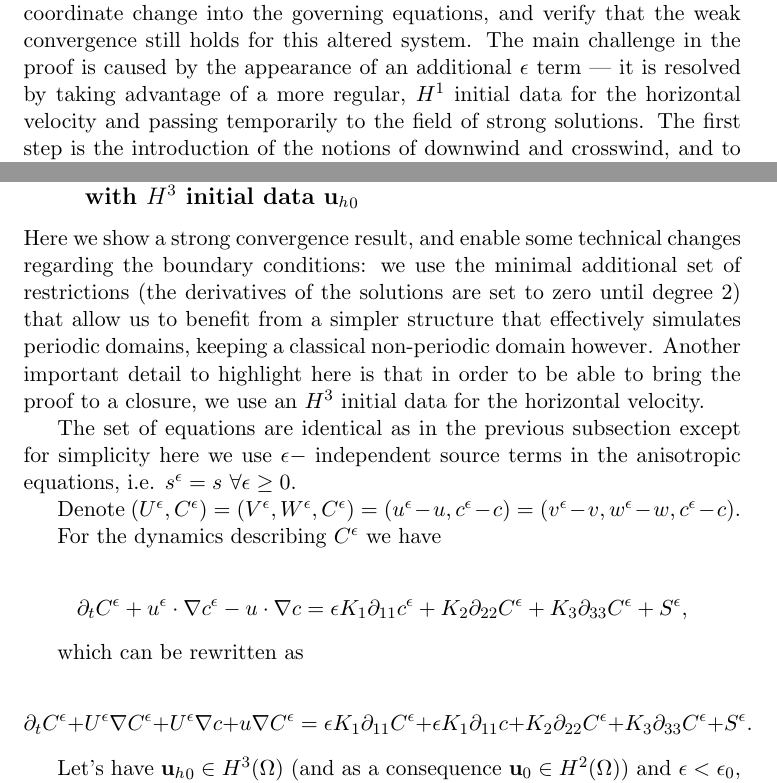
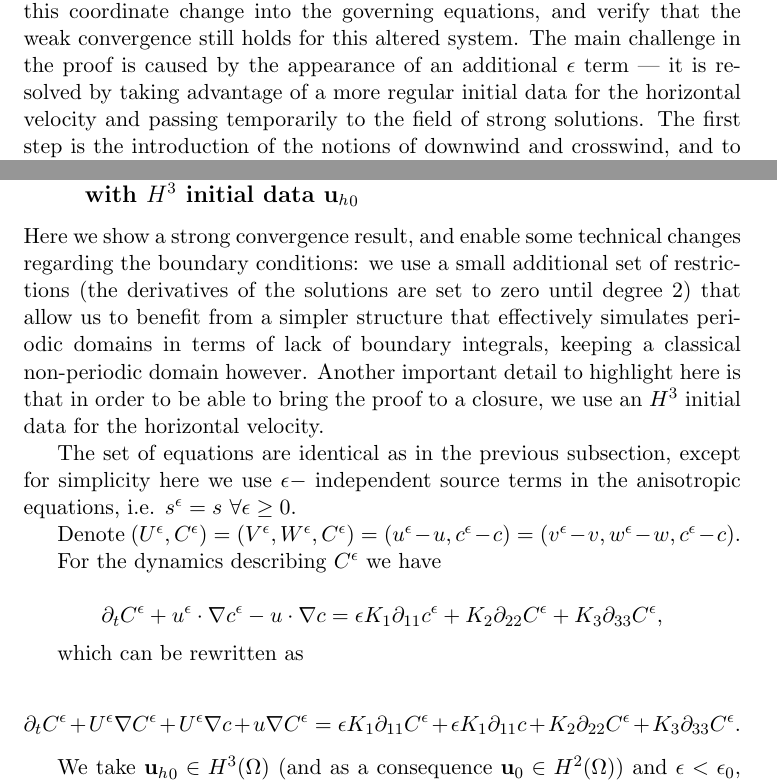
Before and after one commit to msjuhasznora/mathsgitrepo, a LaTeX document (year_four/final_report/phd_report_nj.tex): two parts of pages 16 and 20 of 29, joined at a grey line, cut so that both start at the same text. Compiled offline with pdfLaTeX.

Commit message:
small corrections

```diff
--- a/year_four/final_report/phd_report_nj.tex
+++ b/year_four/final_report/phd_report_nj.tex
@@ -31,7 +31,7 @@
 \usetikzlibrary{arrows,shapes,trees, calc}
 \usepackage{graphicx}
 \usepackage{subfig}
-
+\usepackage[british]{babel}
 \usepackage{xcolor}
 \definecolor{grey}{rgb}{0.9,0.9,0.9}
 
@@ -582,8 +582,8 @@ In the following we include some of the visual results obtained with \textbf{FEn
 
 \subsection{Weak convergence in downwind-matching coordinates with $H^1$ initial data for the horizontal velocity}
 
-We have already described the justification of the generalised hydrostatic limit model including the pollution effect described for the case of a classical, east-north-upwards oriented local Cartesian coordinates. Here we give an improvement of this statement: we consider a meteorologically more meaningful coordinate system, incorporate the analytical consequences of this coordinate change into the governing equations, and verify that the weak convergence still holds for this altered system. The main challenge in the proof is caused by the appearance of an additional $\epsilon$ term --- it is resolved by taking advantage of a more regular, $H^1$ initial data for the horizontal velocity and passing temporarily to the field of strong solutions.
-The first step is the introduction of the notions of downwind and crosswind, and to match the horizontal axes according to these meteorological parameters (see \cite{goyal2011mathematical}). For simplicity, in this case we use a diagonal diffusion matrix, i.e. coefficients $K_x, K_y, K_z.$ As in this scenario the advection is dominant compared to diffusion effects along the $x$ axis, this approach on the one hand naturally contributes to the simplification of the limit model. On the other hand it brings an additional $\epsilon$ term in the Laplacian of the concentration equation, and along with this the challenge of proving a weak convergence result for the product of the vertical velocity and the concentration. The difficulty is due to the phenomena of the $\norm{\partial_1 c^\epsilon}$ term being replaced by $\| \sqrt{\epsilon} \partial_1 c^\epsilon \|$ in the energy inequality. The loss of the strong convergence of the concentration function is overcome by using a more regular initial horizontal velocity function, namely ${\mathbf{u}_h}_0 \in H^1.$ We mention that we also use slightly different, stricter boundary conditions for the concentration function --- these additional requirements too are motivated by the presence of the new $\epsilon$ term in the energy inequality. The assumption that advection is more dominant than diffusion along the downwind direction leads to the appearance of an extra $\epsilon$ term in the concentration equation's Laplacian, namely, we have
+We have already described the justification of the generalised hydrostatic limit model including the pollution effect described for the case of a classical, east-north-upwards oriented local Cartesian coordinates. Here we give an improvement of this statement: we consider a meteorologically more meaningful coordinate system, incorporate the analytical consequences of this coordinate change into the governing equations, and verify that the weak convergence still holds for this altered system. The main challenge in the proof is caused by the appearance of an additional $\epsilon$ term --- it is resolved by taking advantage of a more regular initial data for the horizontal velocity and passing temporarily to the field of strong solutions.
+The first step is the introduction of the notions of downwind and crosswind, and to match the horizontal axes according to these meteorological parameters (see \cite{goyal2011mathematical}). For simplicity, in this case we use a diagonal diffusion matrix, i.e. coefficients $K_x, K_y, K_z.$ As in this scenario the advection is dominant compared to diffusion effects along the $x$ axis, this approach on the one hand naturally contributes to the simplification of the limit model. On the other hand it brings an additional $\epsilon$ term in the Laplacian of the concentration equation, and along with this the challenge of proving a weak convergence result for the product of the vertical velocity and the concentration. The difficulty is due to the phenomena of the $\norm{\partial_1 c^\epsilon}$ term being replaced by $\| \sqrt{\epsilon} \partial_1 c^\epsilon \|$ in the energy inequality. The loss of the strong convergence of the concentration function is overcome by using a more regular initial horizontal velocity function, namely ${\mathbf{u}_h}_0 \in H^1.$ We mention that we also use slightly different, stricter boundary conditions for the concentration function --- these additional requirements too are motivated by the presence of the new $\epsilon$ term in the energy inequality. The assumption that advection is more dominant than diffusion along the downwind direction leads to the appearance of an extra $\epsilon$ term in the concentration equation's Laplacian, specifically, we have
 
 \begin{equation} \abs{u_1 \partial_{1} c} \gg \abs{ K_x \partial_{11} ^2 c },\end{equation}
 
@@ -691,21 +691,21 @@ With this Theorem $\ref{maintheorem}$ has been proved.
 
 \subsection{Strong convergence in downwind-matching coordinates with $H^3$ initial data ${\mathbf{u}_h}_0$}
 
-Here we show a strong convergence result, and enable some technical changes regarding the boundary conditions: we use the minimal additional set of restrictions (the derivatives of the solutions are set to zero until degree 2) that allow us to benefit from a simpler structure that effectively simulates periodic domains, keeping a classical non-periodic domain however. Another important detail to highlight here is that in order to be able to bring the proof to a closure, we use an $H^3$ initial data for the horizontal velocity.
+Here we show a strong convergence result, and enable some technical changes regarding the boundary conditions: we use a small additional set of restrictions (the derivatives of the solutions are set to zero until degree 2) that allow us to benefit from a simpler structure that effectively simulates periodic domains in terms of lack of boundary integrals, keeping a classical non-periodic domain however. Another important detail to highlight here is that in order to be able to bring the proof to a closure, we use an $H^3$ initial data for the horizontal velocity.
 
-The set of equations are identical as in the previous subsection except for simplicity here we use $\epsilon-$ independent source terms in the anisotropic equations, i.e. $s^\epsilon = s \text{ } \forall \epsilon \geq 0.$
+The set of equations are identical as in the previous subsection, except for simplicity here we use $\epsilon-$ independent source terms in the anisotropic equations, i.e. $s^\epsilon = s \text{ } \forall \epsilon \geq 0.$
 
 Denote $(U^\epsilon, C^\epsilon) = (V^\epsilon, W^\epsilon, C^\epsilon) = (u^\epsilon - u, c^\epsilon - c) = (v^\epsilon - v, w^\epsilon - w, c^\epsilon - c).$
 
 For the dynamics describing $C^\epsilon$ we have
 
-$$ \partial_t C^\epsilon + u^\epsilon \cdot \nabla c^\epsilon - u \cdot \nabla c = \epsilon K_1 \partial_{11} c^\epsilon + K_2 \partial_{22} C^\epsilon + K_3 \partial_{33} C^\epsilon + S^\epsilon,$$
+$$ \partial_t C^\epsilon + u^\epsilon \cdot \nabla c^\epsilon - u \cdot \nabla c = \epsilon K_1 \partial_{11} c^\epsilon + K_2 \partial_{22} C^\epsilon + K_3 \partial_{33} C^\epsilon,$$
 
 which can be rewritten as
 
-$$ \partial_t C^\epsilon + U^\epsilon \nabla C^\epsilon  + U^\epsilon \nabla c+ u \nabla C^\epsilon = \epsilon K_1 \partial_{11} C^\epsilon + \epsilon K_1 \partial_{11} c + K_2 \partial_{22} C^\epsilon + K_3 \partial_{33} C^\epsilon + S^\epsilon. $$
+$$ \partial_t C^\epsilon + U^\epsilon \nabla C^\epsilon  + U^\epsilon \nabla c+ u \nabla C^\epsilon = \epsilon K_1 \partial_{11} C^\epsilon + \epsilon K_1 \partial_{11} c + K_2 \partial_{22} C^\epsilon + K_3 \partial_{33} C^\epsilon. $$
 
-Let's have ${\mathbf{u}_h}_0 \in H^3(\Omega)$ (and as a consequence $\mathbf{u}_0 \in H^2(\Omega)$) and $\epsilon < \epsilon_0,$ where $\epsilon_0$ is the limit specified in \cite{li2019primitive}. We need the following important ingredients needed for estimating the difference function $C^\epsilon.$
+We take ${\mathbf{u}_h}_0 \in H^3(\Omega)$ (and as a consequence $\mathbf{u}_0 \in H^2(\Omega)$) and $\epsilon < \epsilon_0,$ where $\epsilon_0$ is the limit specified in \cite{li2019primitive}. We need the following important ingredients needed for estimating the difference function $C^\epsilon.$
 
 \textbf{Cornerstone existence results and regularities:}
 
```
Also changed, not shown: year_four/final_report/phd_report_nj.tex (10 more changed lines).
